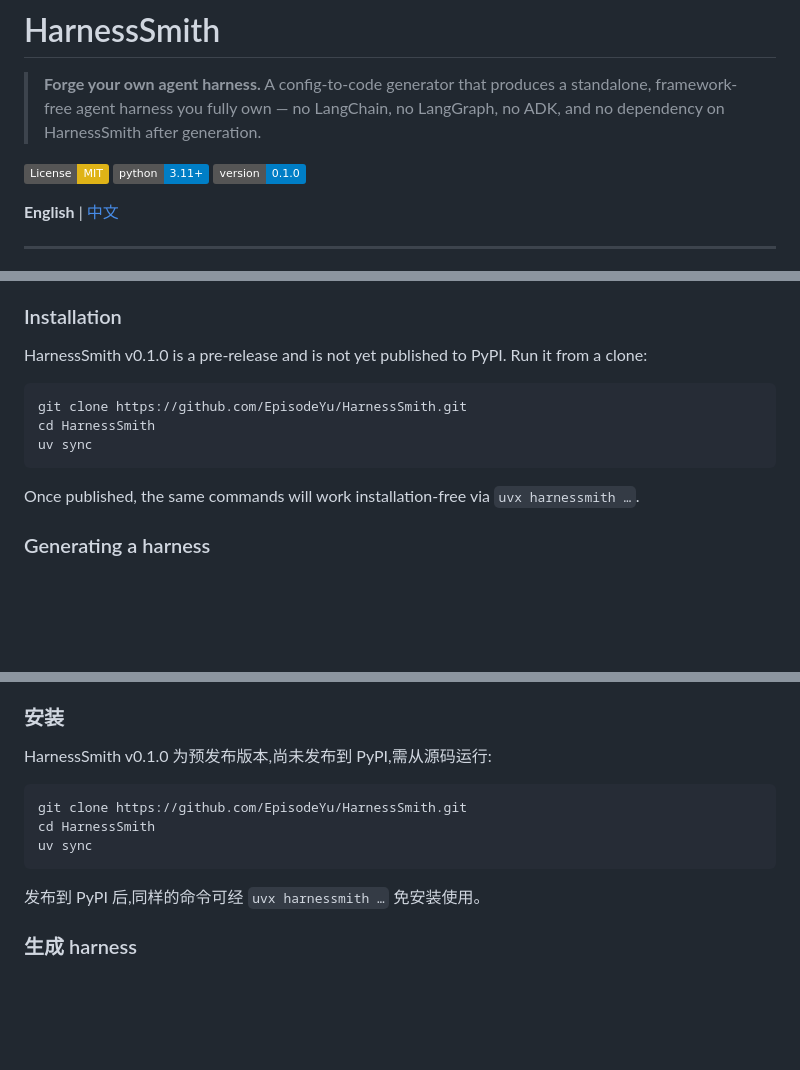
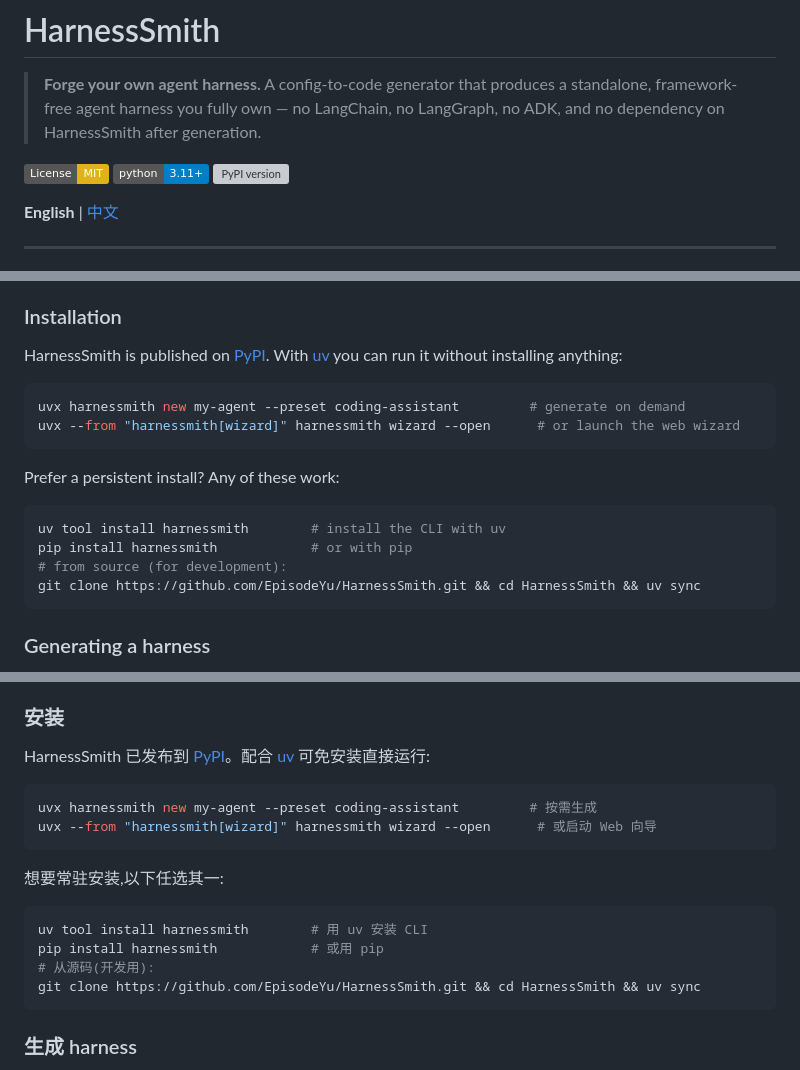
Before and after one commit to EpisodeYu/HarnessSmith, a Markdown page: README.md, 3 parts joined by grey strips. GitHub-like rendering; badges without logos; blank space fills up the shorter version; grey boxes are pictures that could not be loaded.

Commit message:
docs: announce PyPI availability in the README
Replace the pre-release notice with PyPI install instructions (uvx,
uv tool, pip, and from-source) in both the English and Chinese sections,
and swap the static version badge for a dynamic PyPI version badge.

Co-authored-by: Cursor <cursoragent@cursor.com>

````diff
--- a/README.md
+++ b/README.md
@@ -4,7 +4,7 @@
 
 [![License: MIT](https://img.shields.io/badge/License-MIT-yellow.svg)](./LICENSE)
 ![Python](https://img.shields.io/badge/python-3.11%2B-blue.svg)
-![Version](https://img.shields.io/badge/version-0.1.0-informational.svg)
+[![PyPI version](https://img.shields.io/pypi/v/harnessmith.svg)](https://pypi.org/project/harnessmith/)
 
 **English** | [中文](#中文)
 
@@ -125,15 +125,21 @@ The generated `pyproject.toml` contains no agent-orchestration framework, and th
 
 ### Installation
 
-HarnessSmith v0.1.0 is a pre-release and is not yet published to PyPI. Run it from a clone:
+HarnessSmith is published on [PyPI](https://pypi.org/project/harnessmith/). With [uv](https://docs.astral.sh/uv/) you can run it without installing anything:
 
 ```bash
-git clone https://github.com/EpisodeYu/HarnessSmith.git
-cd HarnessSmith
-uv sync
+uvx harnessmith new my-agent --preset coding-assistant         # generate on demand
+uvx --from "harnessmith[wizard]" harnessmith wizard --open      # or launch the web wizard
 ```
 
-Once published, the same commands will work installation-free via `uvx harnessmith …`.
+Prefer a persistent install? Any of these work:
+
+```bash
+uv tool install harnessmith        # install the CLI with uv
+pip install harnessmith            # or with pip
+# from source (for development):
+git clone https://github.com/EpisodeYu/HarnessSmith.git && cd HarnessSmith && uv sync
+```
 
 ### Generating a harness
 
@@ -309,15 +315,21 @@ HarnessSmith 是 agent harness 的生成器,定位类似 `create-next-app`。通
 
 ### 安装
 
-HarnessSmith v0.1.0 为预发布版本,尚未发布到 PyPI,需从源码运行:
+HarnessSmith 已发布到 [PyPI](https://pypi.org/project/harnessmith/)。配合 [uv](https://docs.astral.sh/uv/) 可免安装直接运行:
 
 ```bash
-git clone https://github.com/EpisodeYu/HarnessSmith.git
-cd HarnessSmith
-uv sync
+uvx harnessmith new my-agent --preset coding-assistant         # 按需生成
+uvx --from "harnessmith[wizard]" harnessmith wizard --open      # 或启动 Web 向导
 ```
 
-发布到 PyPI 后,同样的命令可经 `uvx harnessmith …` 免安装使用。
+想要常驻安装,以下任选其一:
+
+```bash
+uv tool install harnessmith        # 用 uv 安装 CLI
+pip install harnessmith            # 或用 pip
+# 从源码(开发用):
+git clone https://github.com/EpisodeYu/HarnessSmith.git && cd HarnessSmith && uv sync
+```
 
 ### 生成 harness
 
````
